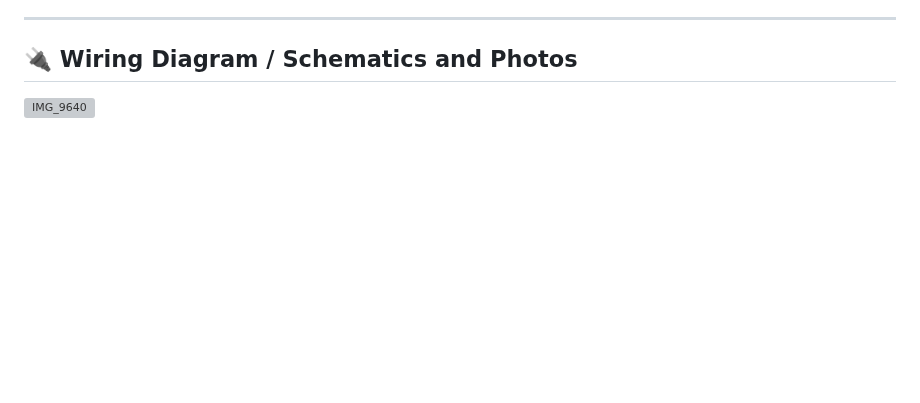
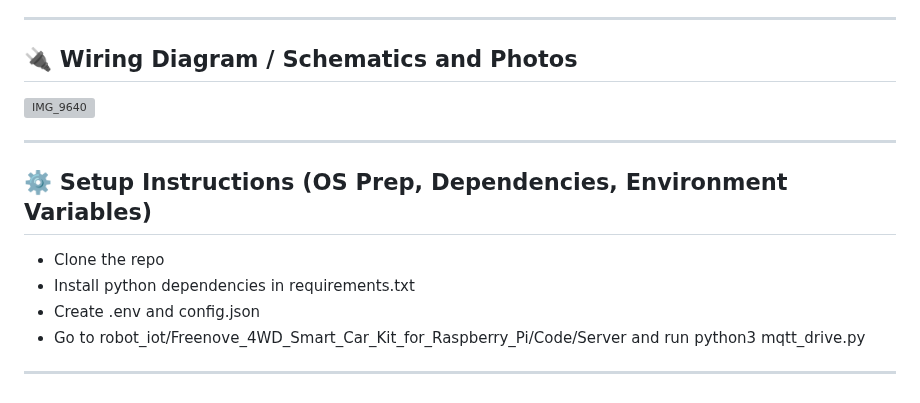
Before and after one commit to CunninghamLi/smartrobotproject, a Markdown page: README.md, the part around the change. Drawn GitHub-style; blank space fills up the shorter version; grey boxes are pictures that could not be loaded.

```diff
--- a/README.md
+++ b/README.md
@@ -82,3 +82,14 @@ Sensors are simulated, but all IoT logic, logging, MQTT feeds, and dashboard wor
 ## 🔌 Wiring Diagram / Schematics and Photos
 
 ![IMG_9640](https://github.com/user-attachments/assets/10d2fea4-6d8a-4df1-8c01-2384a6f1783f)
+
+---
+
+## ⚙️ Setup Instructions (OS Prep, Dependencies, Environment Variables)
+
+- Clone the repo
+- Install python dependencies in requirements.txt
+- Create .env and config.json
+- Go to robot_iot/Freenove_4WD_Smart_Car_Kit_for_Raspberry_Pi/Code/Server and run python3 mqtt_drive.py
+
+---
```
